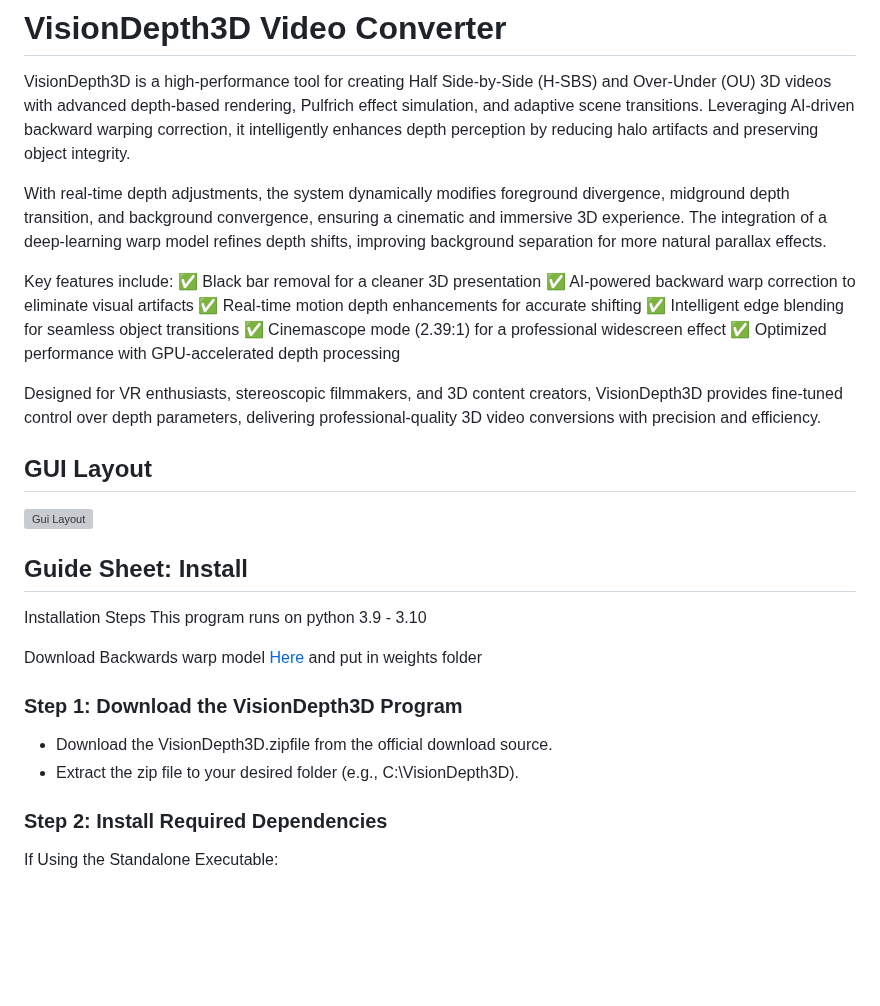
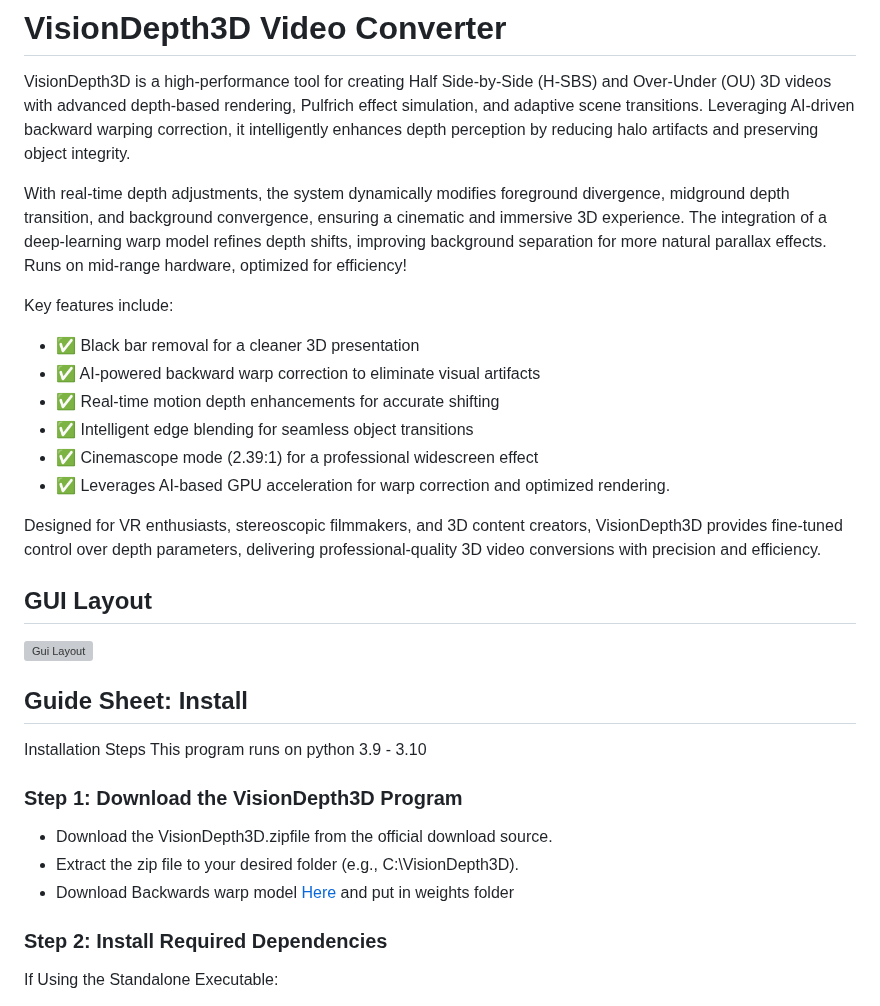
Before and after one commit to VisionDepth/VisionDepth3D, a Markdown page: README.md, the part around the change. Rendered like a GitHub page; blank space fills up the shorter version; grey boxes are pictures that could not be loaded.

```diff
--- a/README.md
+++ b/README.md
@@ -1,15 +1,15 @@
 # VisionDepth3D Video Converter
 VisionDepth3D is a high-performance tool for creating Half Side-by-Side (H-SBS) and Over-Under (OU) 3D videos with advanced depth-based rendering, Pulfrich effect simulation, and adaptive scene transitions. Leveraging AI-driven backward warping correction, it intelligently enhances depth perception by reducing halo artifacts and preserving object integrity.
 
-With real-time depth adjustments, the system dynamically modifies foreground divergence, midground depth transition, and background convergence, ensuring a cinematic and immersive 3D experience. The integration of a deep-learning warp model refines depth shifts, improving background separation for more natural parallax effects.
+With real-time depth adjustments, the system dynamically modifies foreground divergence, midground depth transition, and background convergence, ensuring a cinematic and immersive 3D experience. The integration of a deep-learning warp model refines depth shifts, improving background separation for more natural parallax effects. Runs on mid-range hardware, optimized for efficiency!
 
 Key features include:
-✅ Black bar removal for a cleaner 3D presentation
-✅ AI-powered backward warp correction to eliminate visual artifacts
-✅ Real-time motion depth enhancements for accurate shifting
-✅ Intelligent edge blending for seamless object transitions
-✅ Cinemascope mode (2.39:1) for a professional widescreen effect
-✅ Optimized performance with GPU-accelerated depth processing
+- ✅ Black bar removal for a cleaner 3D presentation
+- ✅ AI-powered backward warp correction to eliminate visual artifacts
+- ✅ Real-time motion depth enhancements for accurate shifting
+- ✅ Intelligent edge blending for seamless object transitions
+- ✅ Cinemascope mode (2.39:1) for a professional widescreen effect
+- ✅ Leverages AI-based GPU acceleration for warp correction and optimized rendering.
 
 Designed for VR enthusiasts, stereoscopic filmmakers, and 3D content creators, VisionDepth3D provides fine-tuned control over depth parameters, delivering professional-quality 3D video conversions with precision and efficiency.
 
@@ -21,11 +21,10 @@ GUI Layout
 Installation Steps
 This program runs on python 3.9 - 3.10
 
-Download Backwards warp model [Here](https://drive.google.com/file/d/1Ff0py6EpTG7IcLDQE9Brl9d3002Hd3JO/view?usp=sharing) and put in weights folder
-
 ### Step 1: Download the VisionDepth3D Program
 - Download the VisionDepth3D.zipfile from the official download source.
 - Extract the zip file to your desired folder (e.g., C:\VisionDepth3D).
+- Download Backwards warp model [Here](https://drive.google.com/file/d/1Ff0py6EpTG7IcLDQE9Brl9d3002Hd3JO/view?usp=sharing) and put in weights folder
 
 ### Step 2: Install Required Dependencies
 
```
